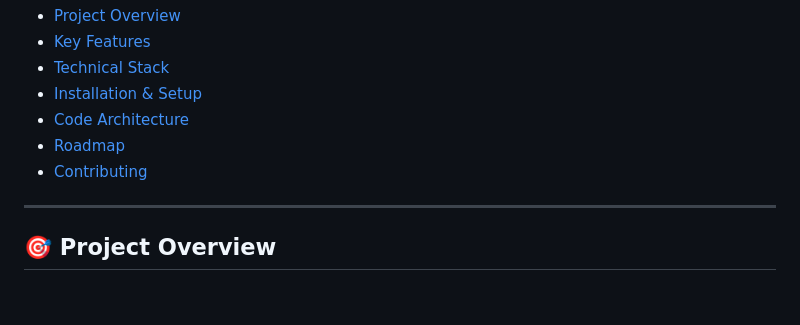
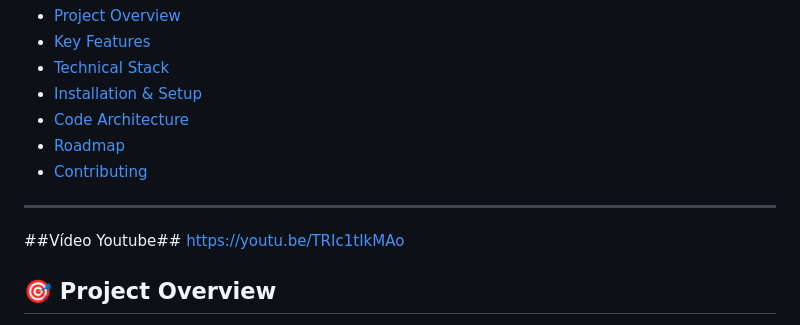
Before and after one commit to IGE-111105/Battleship2, a Markdown page: README.md, the part around the change. Rendered like a GitHub page; blank space fills up the shorter version.

Commit message:
Add YouTube video link to README
Added a YouTube video link to the README.

```diff
--- a/README.md
+++ b/README.md
@@ -18,6 +18,9 @@
 - [Contributing](#-contributing)
 
 ---
+
+##Vídeo Youtube##
+https://youtu.be/TRIc1tIkMAo
 
 ## 🎯 Project Overview
 This project serves as a template and reference for students learning **Object-Oriented Programming (OOP)** and **Software Quality**. It simulates a battleship environment where players must strategically place ships and sink the enemy fleet.
```
